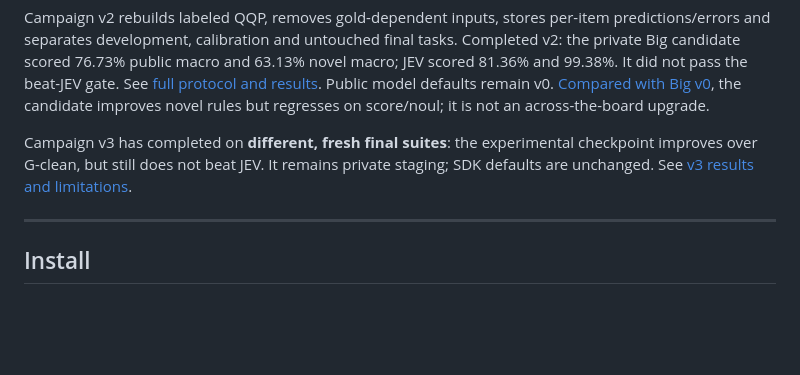
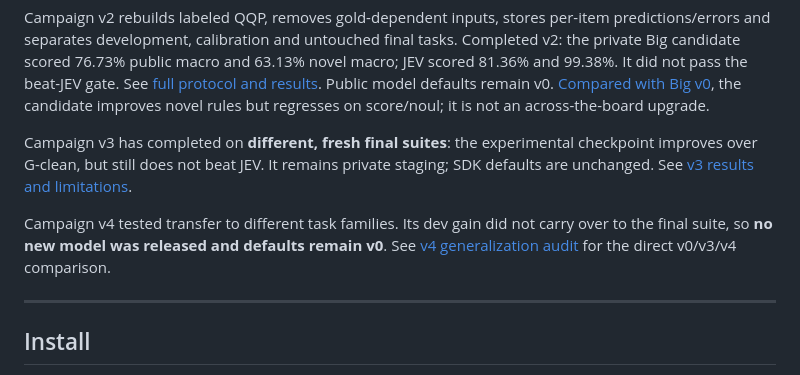
Before and after one commit to nagisanzenin/nagi, a Markdown page: README.md, the part around the change. Rendered like a GitHub page; blank space fills up the shorter version.

Commit message:
Document v4 generalization audit and rejected release

```diff
--- a/README.md
+++ b/README.md
@@ -76,6 +76,10 @@ Campaign v3 has completed on **different, fresh final suites**: the experimental
 checkpoint improves over G-clean, but still does not beat JEV. It remains private
 staging; SDK defaults are unchanged. See [v3 results and limitations](bench/V3_RESULTS.md).
 
+Campaign v4 tested transfer to different task families. Its dev gain did not carry
+over to the final suite, so **no new model was released and defaults remain v0**.
+See [v4 generalization audit](bench/V4_RESULTS.md) for the direct v0/v3/v4 comparison.
+
 ---
 
 ## Install
```
Also changed, not shown: bench/V4_RESULTS.md (added, +42 -0 lines).
